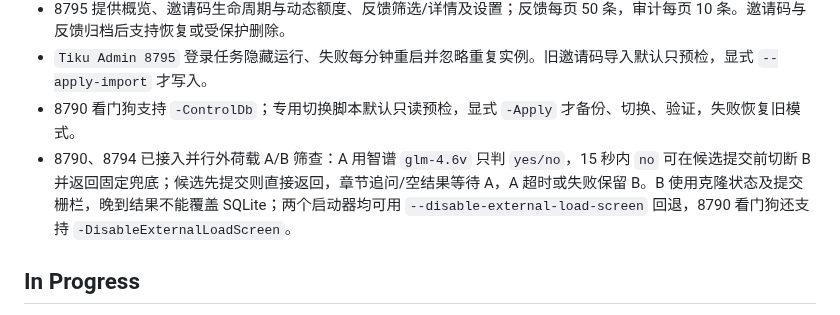
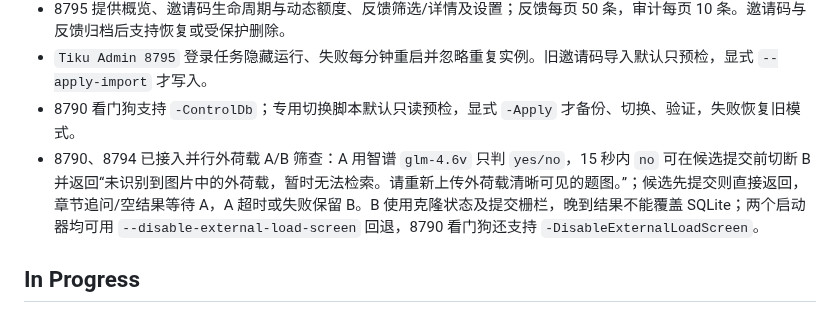
Before and after one commit to chai11w/structural-mechanics-ai-search, a Markdown page: .agents/project_memory.md, the part around the change. Drawn GitHub-style.

Commit message:
docs: hand off external load rollout state

```diff
--- a/.agents/project_memory.md
+++ b/.agents/project_memory.md
@@ -23,7 +23,7 @@
 - 8795 提供概览、邀请码生命周期与动态额度、反馈筛选/详情及设置；反馈每页 50 条，审计每页 10 条。邀请码与反馈归档后支持恢复或受保护删除。
 - `Tiku Admin 8795` 登录任务隐藏运行、失败每分钟重启并忽略重复实例。旧邀请码导入默认只预检，显式 `--apply-import` 才写入。
 - 8790 看门狗支持 `-ControlDb`；专用切换脚本默认只读预检，显式 `-Apply` 才备份、切换、验证，失败恢复旧模式。
-- 8790、8794 已接入并行外荷载 A/B 筛查：A 用智谱 `glm-4.6v` 只判 `yes/no`，15 秒内 `no` 可在候选提交前切断 B 并返回固定兜底；候选先提交则直接返回，章节追问/空结果等待 A，A 超时或失败保留 B。B 使用克隆状态及提交栅栏，晚到结果不能覆盖 SQLite；两个启动器均可用 `--disable-external-load-screen` 回退，8790 看门狗还支持 `-DisableExternalLoadScreen`。
+- 8790、8794 已接入并行外荷载 A/B 筛查：A 用智谱 `glm-4.6v` 只判 `yes/no`，15 秒内 `no` 可在候选提交前切断 B 并返回“未识别到图片中的外荷载，暂时无法检索。请重新上传外荷载清晰可见的题图。”；候选先提交则直接返回，章节追问/空结果等待 A，A 超时或失败保留 B。B 使用克隆状态及提交栅栏，晚到结果不能覆盖 SQLite；两个启动器均可用 `--disable-external-load-screen` 回退，8790 看门狗还支持 `-DisableExternalLoadScreen`。
 
 ## In Progress
 
```
